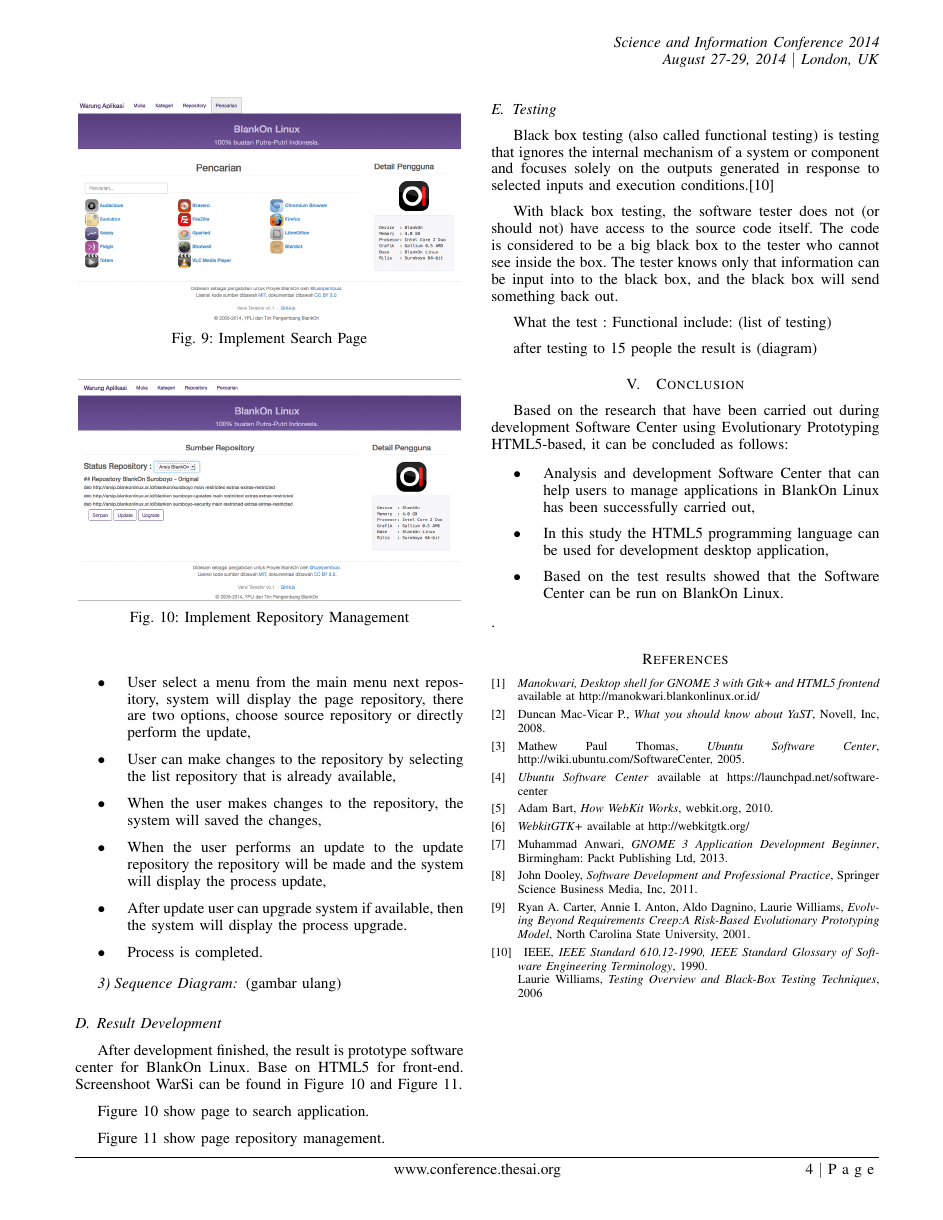
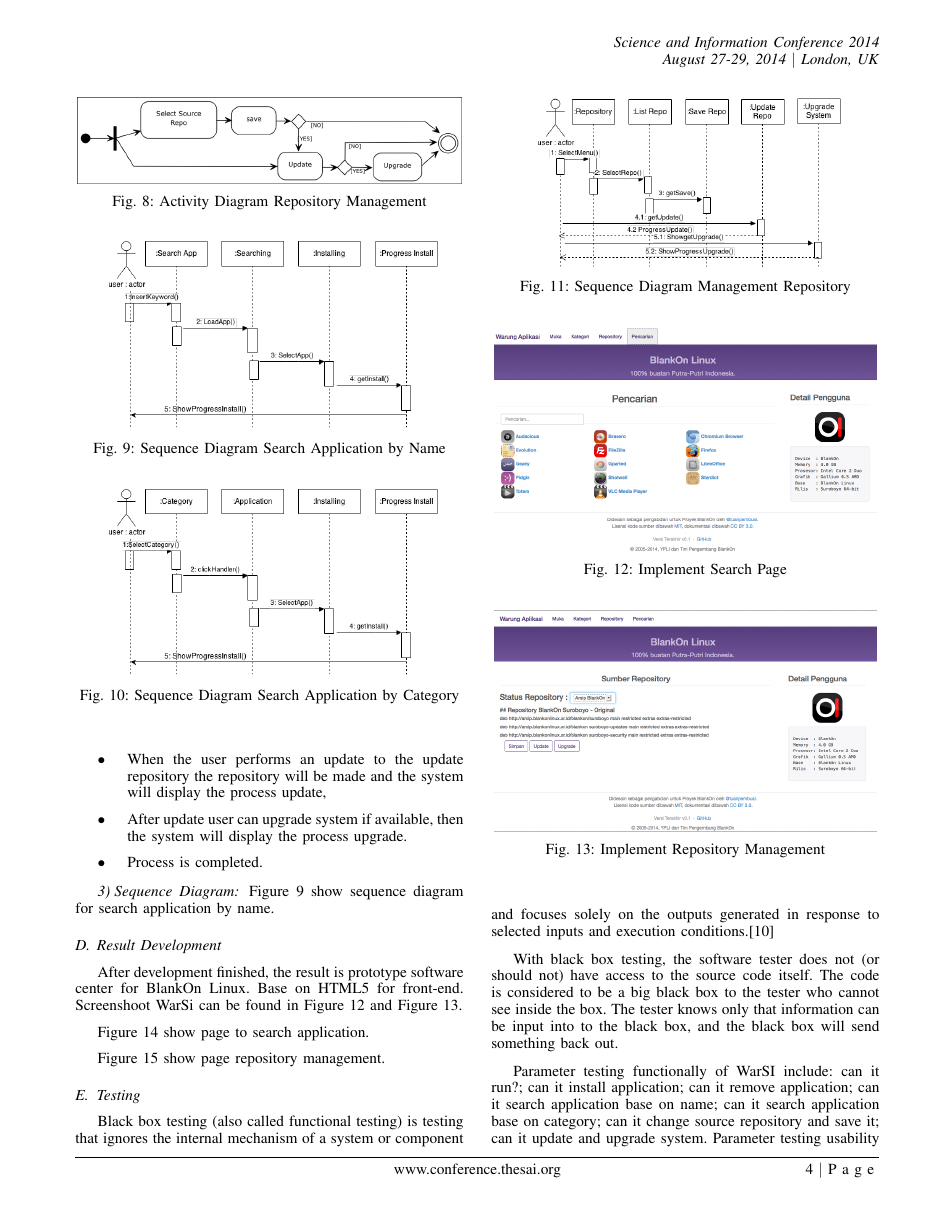
Before and after one commit to parara/Paper-Jurnal, a LaTeX paper (Latex/Paper_format.tex): page 4 of 4 before the commit and page 4 of 6 after it. The pictures show the PDF file Latex/Paper_format.pdf that the author committed with the source.

Commit message:
koreksi konten

```diff
--- a/Latex/Paper_format.tex
+++ b/Latex/Paper_format.tex
@@ -619,20 +609,44 @@ repository that is already available,
 \item Process is completed.
 \end{itemize}
 
+\begin{figure}[!t]
+\centering
+\includegraphics[scale=0.5]{image/ADManagement.png}
+\caption{Activity Diagram Repository Management}
+\end{figure}
+
 \subsubsection{Sequence Diagram}
-(gambar ulang)
+Figure 9 show sequence diagram for search application by name.
+
+\begin{figure}[!t]
+\centering
+\includegraphics[scale=0.4]{image/SearchbyName.png}
+\caption{Sequence Diagram Search Application by Name}
+\end{figure}
+
+\begin{figure}[!t]
+\centering
+\includegraphics[scale=0.4]{image/SearchbyCategory.png}
+\caption{Sequence Diagram Search Application by Category}
+\end{figure}
+
+\begin{figure}[!t]
+\centering
+\includegraphics[scale=0.4]{image/ManagementRepo.png}
+\caption{Sequence Diagram Management Repository}
+\end{figure}
 
 \subsection{Result Development}
-After development finished, the result is prototype software center for BlankOn Linux. Base on HTML5 for front-end. Screenshoot WarSi can be found in Figure 10 and Figure 11.
+After development finished, the result is prototype software center for BlankOn Linux. Base on HTML5 for front-end. Screenshoot WarSi can be found in Figure 12 and Figure 13.
 
-Figure 10 show page to search application.
+Figure 14 show page to search application.
 \begin{figure}[!t]
 \centering
 \includegraphics[scale=0.31]{image/03HamalanPencarian.png}
 \caption{Implement Search Page}
 \end{figure}
 
-Figure 11 show page repository management.
+Figure 15 show page repository management.
 \begin{figure}[!t]
 \centering
 \includegraphics[scale=0.31]{image/02HalamanRepository.png}
@@ -644,8 +658,32 @@ Black box testing (also called functional testing) is testing that ignores the i
 
 With black box testing, the software tester does not (or should not) have access to the source code itself. The code is considered to be a “big black box” to the tester who cannot see inside the box. The tester knows only that information can be input into to the black box, and the black box will send something back out.
 
-What the test :
-Functional include: (list of testing)
+Parameter testing functionally of WarSI include: can it run?; can it install application; can it remove application; can it search application base on name; can it search application base on category; can it change source repository and save it; can it update and upgrade system. Parameter testing usability of WarSi include: can user use it without trouble (easy to use); will user use it again; how about interface; are users be helped with this application to repository management.
 
-after testing to 15 people the result is
-(diagram)
+WarSi tested to 15 random correspondents. Table I and Table II show the result of functionally and usability system.
+
+\begin{table}[!t]
+\renewcommand{\arraystretch}{1.3}
+\caption{Result Functionally of Testing WarSi}
+\label{table_functional}
+\centering
+\begin{tabular}{|c|c|c|}
+\hline
+\textbf{Parameter} & \textbf{Yes} & \textbf{No}\\
+\hline
+WarSi run & 15 & 0\\
+\hline
+Can install application & 15 & 0\\
+\hline
+Can remove application & 15 & 0\\
+\hline
+Can search application by name & 15 & 0\\
+\hline
+Can search application by category & 15 & 0\\
+\hline
+Can change repository source & 15 & 0\\
+\hline
+Can update and upgrade system & 15 & 0\\
+\hline
+\end{tabular}
+\end{table}
@@ -651,0 +734 @@ after testing to 15 people the result is
+\begin{figure}[!t]
```
Also changed, not shown: Bahan/tm2012manual_en.pdf (added), Latex/Paper_format.pdf, Latex/image/ManagementRepo.png (added), Latex/image/SearchbyCategory.png (added), Latex/image/SearchbyName.png (added), Latex/image/functionally.png (added), Latex/image/usability.png (added), Latex/Paper_format.tex (74 more changed lines), 3 other files.
